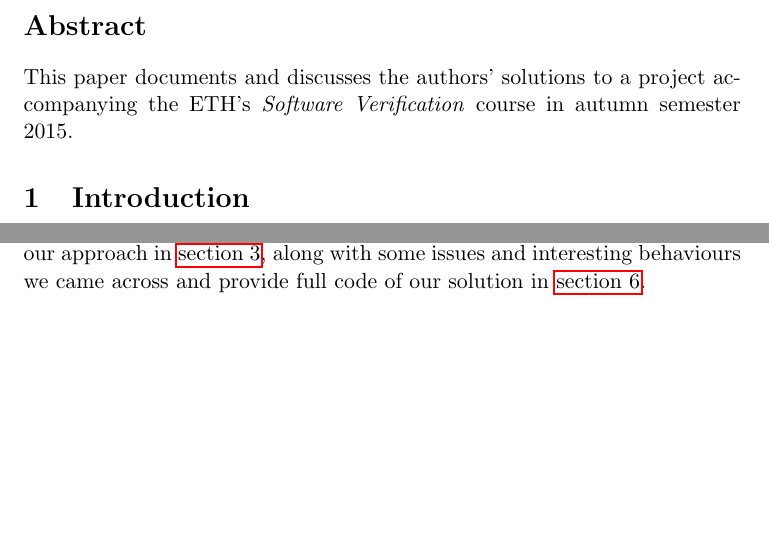
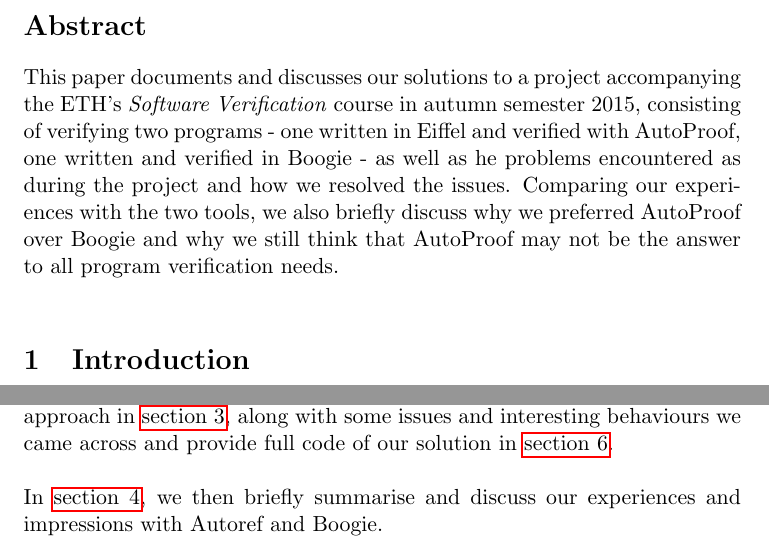
Before and after one commit to suem/software_verification_project, a LaTeX document (report/report.tex, which reads report/abstract.tex, report/section_introduction.tex): two parts of page 2 of 31 before the commit and two parts of page 2 of 30 after it, joined at a grey line, cut so that both start at the same text, the shorter picture padded with empty space. Compiled offline with pdfLaTeX.

Commit message:
lengthened abstract, mentioned section 4 in introduction and moved references up

```diff
--- a/report/abstract.tex
+++ b/report/abstract.tex
@@ -1,2 +1,2 @@
 \section*{Abstract}
-This paper documents and discusses the authors' solutions to a project accompanying the ETH's \emph{Software Verification} course in autumn semester 2015.
+This paper documents and discusses our solutions to a project accompanying the ETH's \emph{Software Verification} course in autumn semester 2015, consisting of verifying two programs - one written in Eiffel and verified with AutoProof, one written and verified in Boogie - as well as he problems encountered as during the project and how we resolved the issues. Comparing our experiences with the two tools, we also briefly discuss why we preferred AutoProof over Boogie and why we still think that AutoProof may not be the answer to all program verification needs.\\
--- a/report/section_introduction.tex
+++ b/report/section_introduction.tex
@@ -5,4 +5,6 @@ Proving a program correct is a tedious task, which leads to both, a high demand
 
 In a first part of the project, the students are asked, this year, to complete an Eiffel program such that AutoProof can verify it. The program can be found in the appendix (\ref{eiffel_code}). We discuss our solution in \autoref{eiffel_discussion} and provide full code for our solution in \autoref{eiffel_code_solution}.\\
 
-A second part of the project consists of modeling a sorting algorithm that alternates between quick- and bucketsort, depending on the elements in the array passed to it, in Boogie. The appendix holds a more detailed description of the algorithm in form of a Boogie template (\ref{boogie_code}). We discuss our approach in \autoref{boogie_discussion}, along with some issues and interesting behaviours we came across and provide full code of our solution in \autoref{boogie_code_solution}.
+A second part of the project consists of modeling a sorting algorithm that alternates between quick- and bucketsort, depending on the elements in the array passed to it, in Boogie. The appendix holds a more detailed description of the algorithm in form of a Boogie template (\ref{boogie_code}). We discuss our approach in \autoref{boogie_discussion}, along with some issues and interesting behaviours we came across and provide full code of our solution in \autoref{boogie_code_solution}.\\
+
+In \autoref{sec:conclusion}, we then briefly summarise and discuss our experiences and impressions with Autoref and Boogie.
```
Also changed, not shown: report/report.tex (+1 -2 lines), report/section_conclusion.tex (+1 -1 lines), report/report.pdf.
